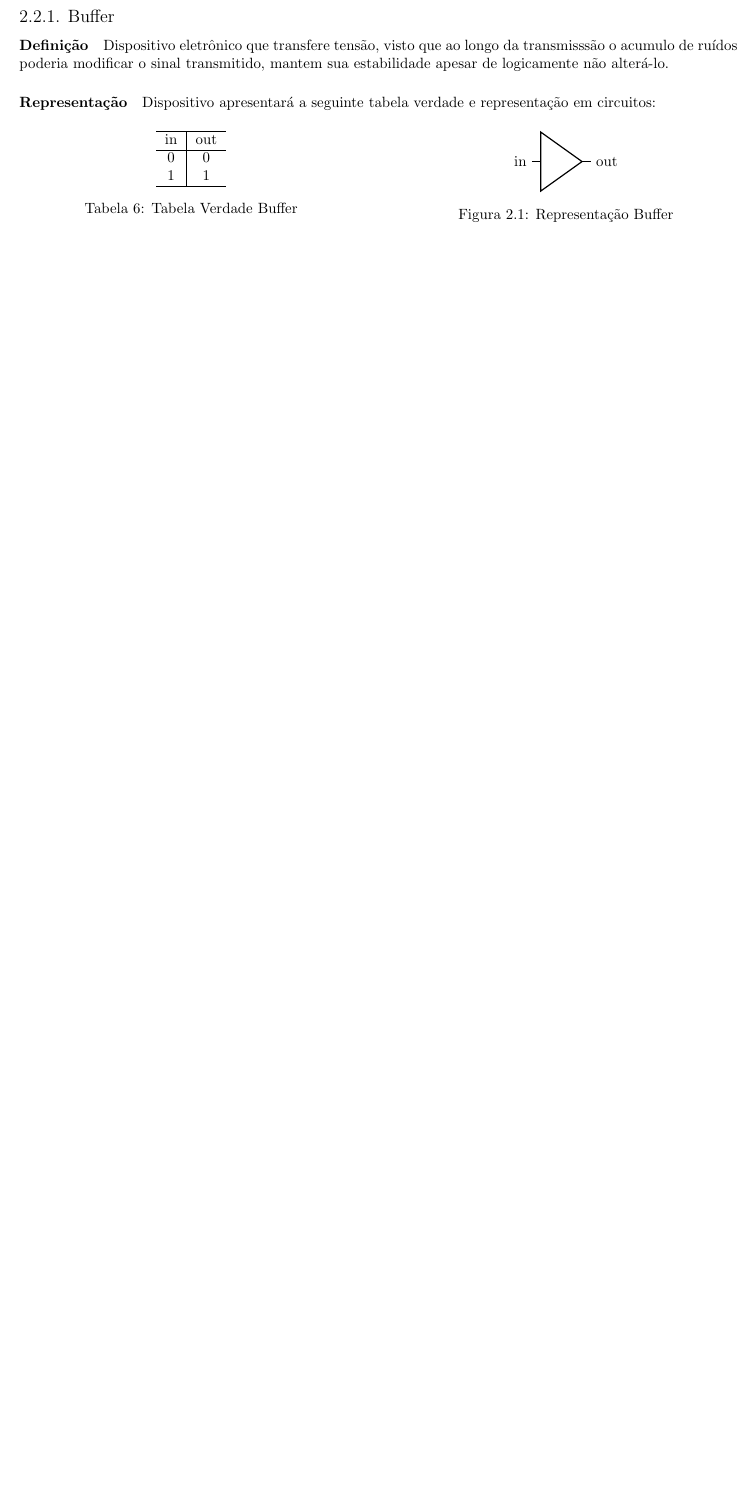
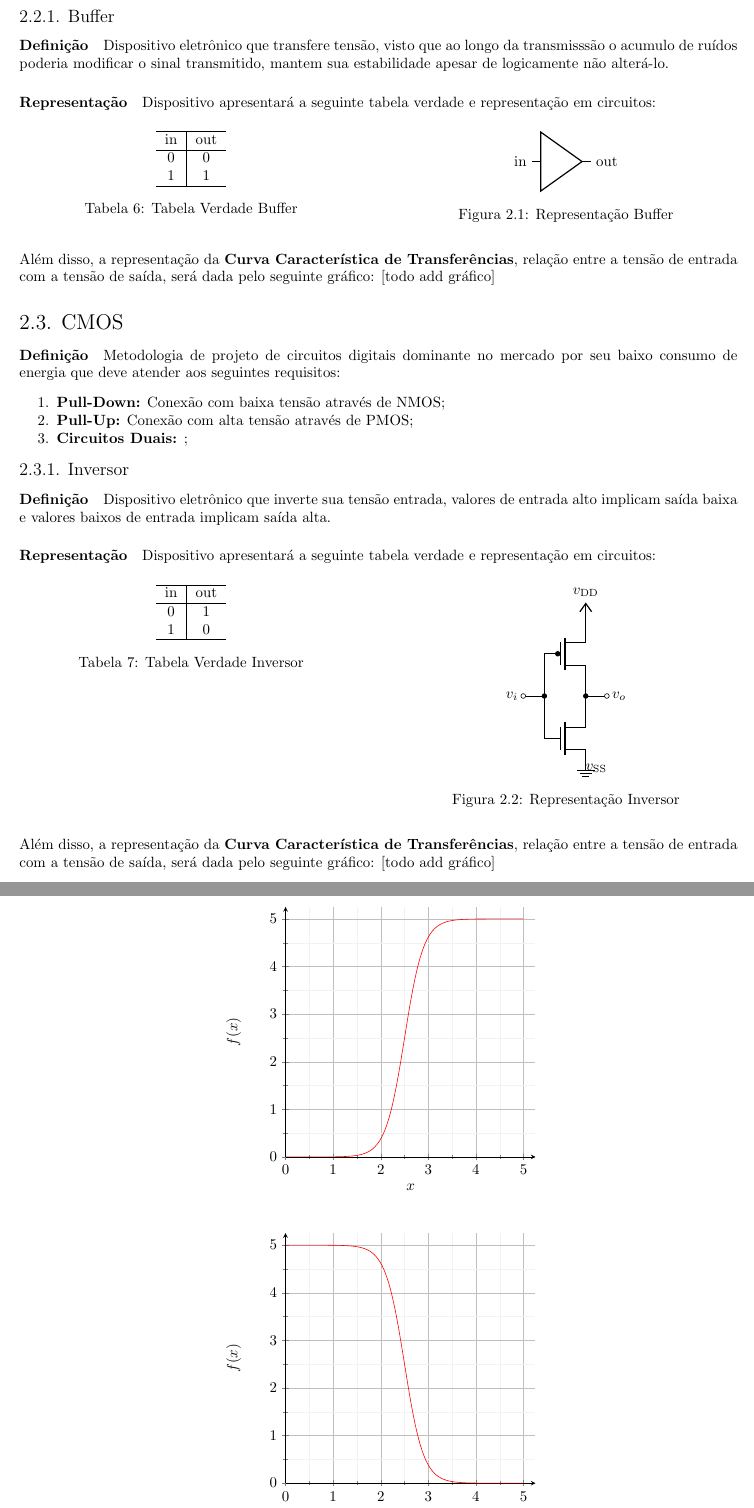
Before and after one commit to tr0fin0/classes_unicamp, a LaTeX document (es572/es572.tex): part of page 8 of 8 before the commit and two parts of pages 8 and 9 of 9 after it, the two joined at a grey line, cut so that both start at the same text, the shorter picture padded with empty space. Compiled offline with pdfLaTeX.

Commit message:
:construction: add CMOS subsection

```diff
--- a/es572/es572.tex
+++ b/es572/es572.tex
@@ -353,4 +353,100 @@
                         \end{circuitikz}
                         \caption{Representação Buffer}
                     \end{figure} \noindent
-                \end{multicols}
+                \end{multicols}\noindent
+            Além disso, a representação da \textbf{Curva Característica de Transferências}, relação entre a tensão de entrada com a tensão de saída, será dada pelo seguinte gráfico:
+                [todo add gráfico]
+
+        \subsection{CMOS}
+            \paragraph{Definição}Metodologia de projeto de circuitos digitais dominante no mercado por seu baixo consumo de energia que deve atender aos seguintes requisitos:
+                \begin{enumerate}[noitemsep, rightmargin = \leftmargin]
+                    \item \textbf{Pull-Down:} Conexão com baixa tensão através de NMOS;
+                    \item \textbf{Pull-Up:} Conexão com alta tensão através de PMOS;
+                    \item \textbf{Circuitos Duais:} ;
+                \end{enumerate}
+
+            \subsubsection{Inversor}
+                \paragraph{Definição}Dispositivo eletrônico que inverte sua tensão entrada, valores de entrada alto implicam saída baixa e valores baixos de entrada implicam saída alta.
+
+                \paragraph{Representação}Dispositivo apresentará a seguinte tabela verdade e representação em circuitos:
+                    \begin{multicols}{2}
+                        \begin{table}[H]
+                            \centering
+                            \begin{tabular}[]{c|c}\hline
+                                in & out\\\hline
+                                0  & 1\\
+                                1  & 0\\\hline
+                            \end{tabular}
+                            \caption{Tabela Verdade Inversor}
+                        \end{table}
+                        \columnbreak\noindent
+                        \begin{figure}[H]
+                            \centering
+                            \begin{circuitikz}
+                                \ctikzset{component text=left}
+                                \draw
+                                (0, 1) node[pmos] (myPFET) {}
+                                (0,-1) node[nmos] (myNFET) {}
+
+                                (myPFET.G) -- (myNFET.G)
+                                (myPFET.D) -- (myNFET.D)
+
+                                (-1.48,0) to[short, o-*] (-0.98,0)
+                                ( 0,0) to[short, *-o] ( 0.5, 0)
+
+                                (-1.48,0) node[left]{$v_{i}$}
+                                ( 0.5,0) node[right]{$v_{o}$}
+
+                                (myPFET.S) node[vcc]{$v_{\text{DD}}$}
+                                (myNFET.S) node[tlground]{$v_{\text{SS}}$};
+                            \end{circuitikz}
+                            \caption{Representação Inversor}
+                        \end{figure} \noindent
+                    \end{multicols}\noindent
+                Além disso, a representação da \textbf{Curva Característica de Transferências}, relação entre a tensão de entrada com a tensão de saída, será dada pelo seguinte gráfico:
+                    [todo add gráfico]
+                    \begin{figure}[H]
+                        \centering
+                        \begin{tikzpicture}
+                            \begin{axis}[
+                                xmin = 0, xmax = 5.25,
+                                ymin = 0, ymax = 5.25,
+                                width  = 7.5cm, xlabel = \(x\),
+                                height = 7.5cm, ylabel = {\(f(x)\)},
+                                grid = both,
+                                grid style       = {line width=.1pt, draw=gray!10},
+                                major grid style = {line width=.2pt, draw=gray!50},
+                                minor tick num=1,
+                                axis lines = left,
+                            ]
+                            \addplot [
+                                    domain=0:5,
+                                    samples=100,
+                                    color=red,
+                            ] {5/(1+exp(-5*x+12.5))};
+                            % \addlegendentry{$\frac{5}{1 + e^{-5x+12.5}}$}
+                            \end{axis}
+                        \end{tikzpicture}
+                    \end{figure}\noindent
+                    \begin{figure}[H]
+                        \centering
+                        \begin{tikzpicture}
+                            \begin{axis}[
+                                xmin = 0, xmax = 5.25,
+                                ymin = 0, ymax = 5.25,
+                                width  = 7.5cm, xlabel = \(x\),
+                                height = 7.5cm, ylabel = {\(f(x)\)},
+                                grid = both,
+                                grid style       = {line width=.1pt, draw=gray!10},
+                                major grid style = {line width=.2pt, draw=gray!50},
+                                minor tick num=1,
+                                axis lines = left,
+                            ]
+                            \addplot [
+                                    domain=0:5,
+                                    samples=100,
+                                    color=red,
+                            ] {5/(1+exp(+5*x-12.5))};
+                            % \addlegendentry{$\frac{5}{1 + e^{-5x+12.5}}$}
+                            \end{axis}
+                        \end{tikzpicture}
```
Also changed, not shown: es572/es572.tex (4 more changed lines).
